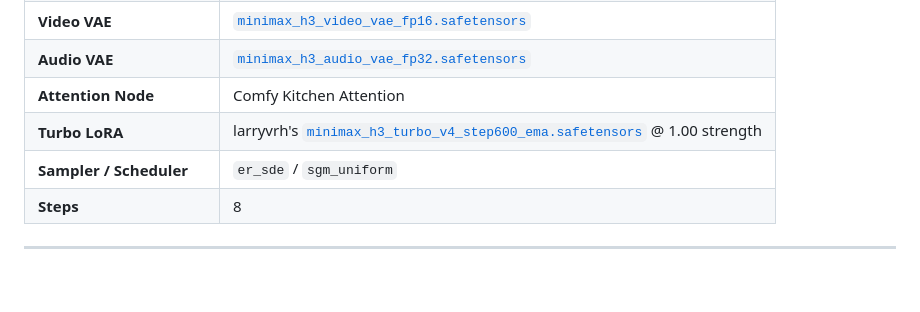
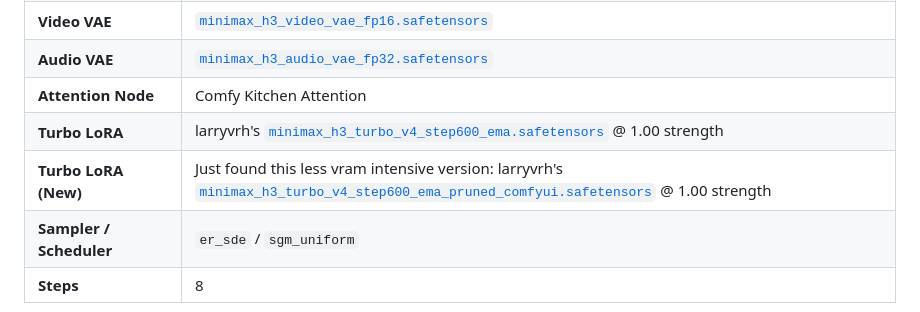
Before and after one commit to desktop4070/GPU-Benchmark-Data-For-H3, a Markdown page: README.md, the part around the change. Rendered like a GitHub page; blank space fills up the shorter version.

```diff
--- a/README.md
+++ b/README.md
@@ -28,6 +28,7 @@ Testing generation times, visual quality, and prompt adherence across resolution
 | **Audio VAE** | [`minimax_h3_audio_vae_fp32.safetensors`](https://huggingface.co/Comfy-Org/MiniMax-H3/blob/main/vae/minimax_h3_audio_vae_fp32.safetensors) |
 | **Attention Node** | Comfy Kitchen Attention |
 | **Turbo LoRA** | larryvrh's [`minimax_h3_turbo_v4_step600_ema.safetensors`](https://huggingface.co/larryvrh/MiniMax-H3-Turbo-Lora/blob/main/minimax_h3_turbo_v4_step600_ema.safetensors) @ 1.00 strength |
+| **Turbo LoRA (New)** | Just found this less vram intensive version: larryvrh's [`minimax_h3_turbo_v4_step600_ema_pruned_comfyui.safetensors`](https://huggingface.co/drbaph/MiniMax-H3-Turbo-Lora-ComfyUI/blob/main/minimax_h3_turbo_v4_step600_ema_pruned_comfyui.safetensors) @ 1.00 strength |
 | **Sampler / Scheduler** | `er_sde` / `sgm_uniform` |
 | **Steps** | 8 |
 
```
